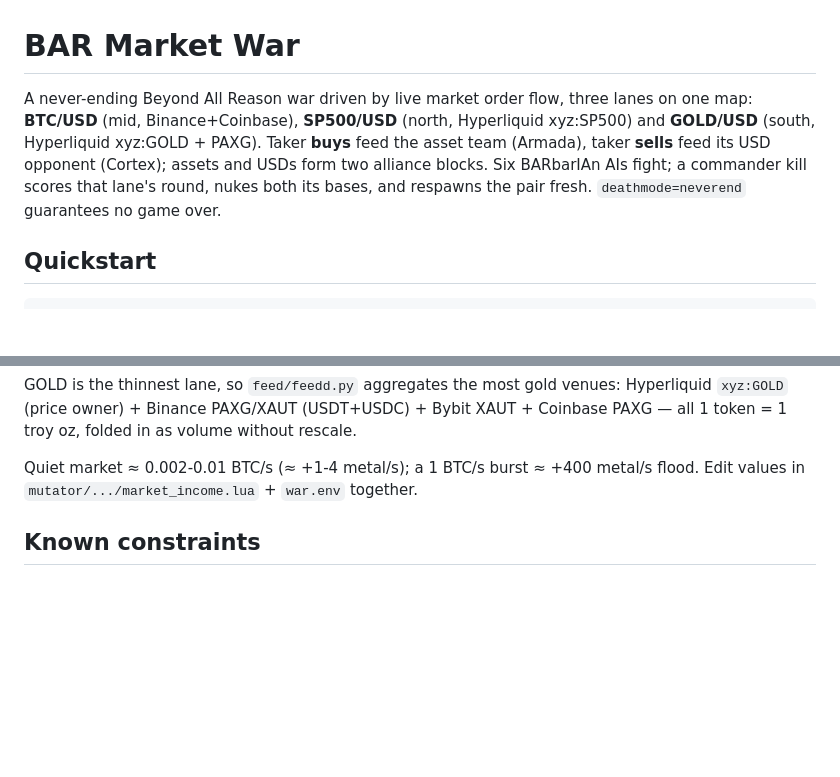
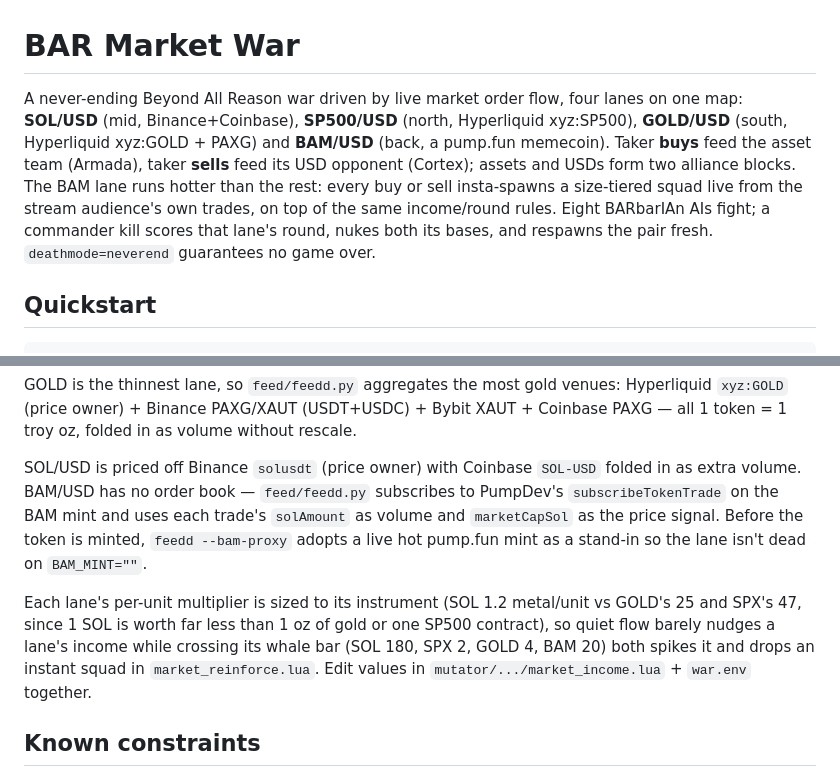
Before and after one commit to divine-comedian/beyond-all-markets, a Markdown page: README.md, 2 parts joined by grey strips. GitHub-like rendering; blank space fills up the shorter version.

```diff
--- a/README.md
+++ b/README.md
@@ -1,12 +1,15 @@
 # BAR Market War
 
-A never-ending Beyond All Reason war driven by live market order flow, three
-lanes on one map: **BTC/USD** (mid, Binance+Coinbase), **SP500/USD** (north,
-Hyperliquid xyz:SP500) and **GOLD/USD** (south, Hyperliquid xyz:GOLD + PAXG).
-Taker **buys** feed the asset team (Armada), taker **sells** feed its USD
-opponent (Cortex); assets and USDs form two alliance blocks. Six BARbarIAn
-AIs fight; a commander kill scores that lane's round, nukes both its bases,
-and respawns the pair fresh. `deathmode=neverend` guarantees no game over.
+A never-ending Beyond All Reason war driven by live market order flow, four
+lanes on one map: **SOL/USD** (mid, Binance+Coinbase), **SP500/USD** (north,
+Hyperliquid xyz:SP500), **GOLD/USD** (south, Hyperliquid xyz:GOLD + PAXG) and
+**BAM/USD** (back, a pump.fun memecoin). Taker **buys** feed the asset team
+(Armada), taker **sells** feed its USD opponent (Cortex); assets and USDs
+form two alliance blocks. The BAM lane runs hotter than the rest: every buy
+or sell insta-spawns a size-tiered squad live from the stream audience's own
+trades, on top of the same income/round rules. Eight BARbarIAn AIs fight; a
+commander kill scores that lane's round, nukes both its bases, and respawns
+the pair fresh. `deathmode=neverend` guarantees no game over.
 
 ## Quickstart
 
@@ -66,7 +74,16 @@ GOLD is the thinnest lane, so `feed/feedd.py` aggregates the most gold venues: H
 `xyz:GOLD` (price owner) + Binance PAXG/XAUT (USDT+USDC) + Bybit XAUT + Coinbase PAXG — all
 1 token = 1 troy oz, folded in as volume without rescale.
 
-Quiet market ≈ 0.002-0.01 BTC/s (≈ +1-4 metal/s); a 1 BTC/s burst ≈ +400 metal/s flood.
+SOL/USD is priced off Binance `solusdt` (price owner) with Coinbase `SOL-USD` folded in as
+extra volume. BAM/USD has no order book — `feed/feedd.py` subscribes to PumpDev's
+`subscribeTokenTrade` on the BAM mint and uses each trade's `solAmount` as volume and
+`marketCapSol` as the price signal. Before the token is minted, `feedd --bam-proxy` adopts
+a live hot pump.fun mint as a stand-in so the lane isn't dead on `BAM_MINT=""`.
+
+Each lane's per-unit multiplier is sized to its instrument (SOL 1.2 metal/unit vs GOLD's
+25 and SPX's 47, since 1 SOL is worth far less than 1 oz of gold or one SP500 contract),
+so quiet flow barely nudges a lane's income while crossing its whale bar (SOL 180, SPX 2,
+GOLD 4, BAM 20) both spikes it and drops an instant squad in `market_reinforce.lua`.
 Edit values in `mutator/.../market_income.lua` + `war.env` together.
 
 ## Known constraints
```
Also changed, not shown: other parts of README.md (+13 -8 lines).
